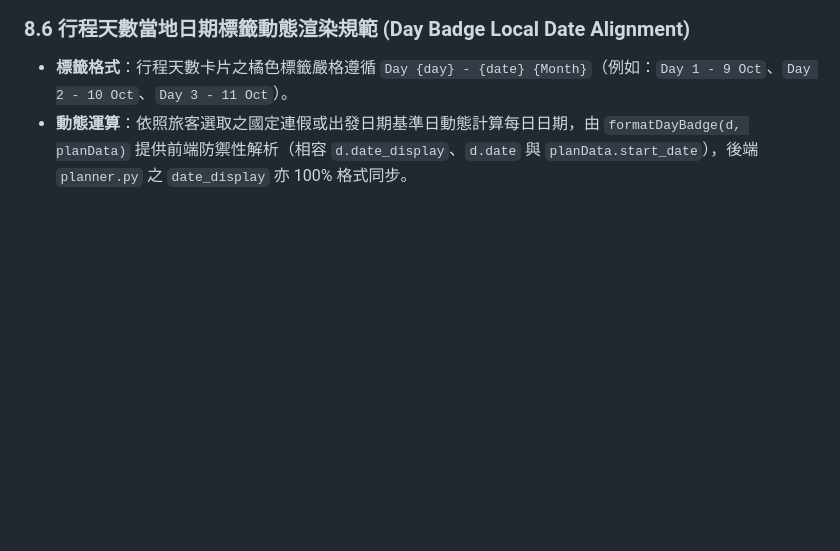
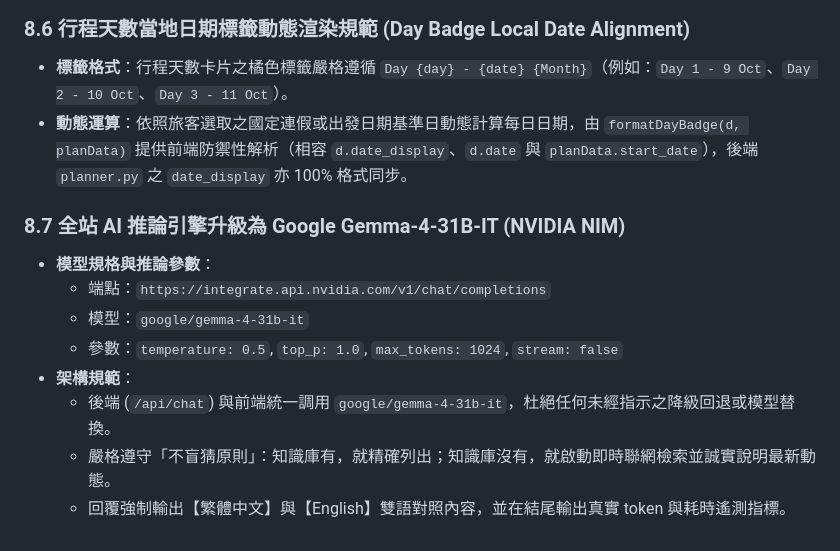
Before and after one commit to Steven8925/st8925lab, a Markdown page: PROMPT.md, the part around the change. Drawn GitHub-style; blank space fills up the shorter version.

```diff
--- a/PROMPT.md
+++ b/PROMPT.md
@@ -683,3 +683,13 @@ credentials, or `.env` content in this directory at all.
 ### 8.6 行程天數當地日期標籤動態渲染規範 (Day Badge Local Date Alignment)
 - **標籤格式**：行程天數卡片之橘色標籤嚴格遵循 `Day {day} - {date} {Month}`（例如：`Day 1 - 9 Oct`、`Day 2 - 10 Oct`、`Day 3 - 11 Oct`）。
 - **動態運算**：依照旅客選取之國定連假或出發日期基準日動態計算每日日期，由 `formatDayBadge(d, planData)` 提供前端防禦性解析（相容 `d.date_display`、`d.date` 與 `planData.start_date`），後端 `planner.py` 之 `date_display` 亦 100% 格式同步。
+
+### 8.7 全站 AI 推論引擎升級為 Google Gemma-4-31B-IT (NVIDIA NIM)
+- **模型規格與推論參數**：
+  - 端點：`https://integrate.api.nvidia.com/v1/chat/completions`
+  - 模型：`google/gemma-4-31b-it`
+  - 參數：`temperature: 0.5`, `top_p: 1.0`, `max_tokens: 1024`, `stream: false`
+- **架構規範**：
+  - 後端 (`/api/chat`) 與前端統一調用 `google/gemma-4-31b-it`，杜絕任何未經指示之降級回退或模型替換。
+  - 嚴格遵守「不盲猜原則」：知識庫有，就精確列出；知識庫沒有，就啟動即時聯網檢索並誠實說明最新動態。
+  - 回覆強制輸出【繁體中文】與【English】雙語對照內容，並在結尾輸出真實 token 與耗時遙測指標。
```
Also changed, not shown: README.md (+18 -0 lines).
